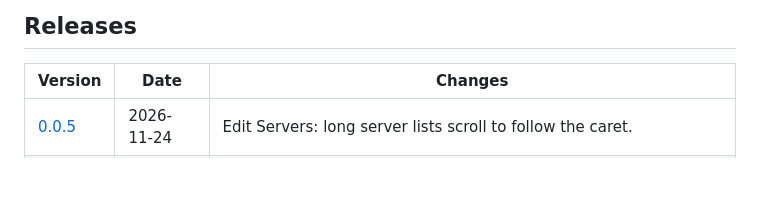
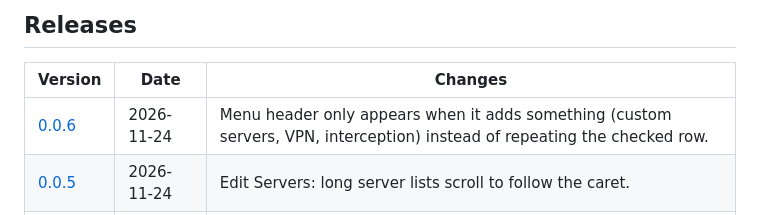
Before and after one commit to myNameArnav/deeanes, a Markdown page: README.md, the part around one of its changes. Rendered like a GitHub page; blank space fills up the shorter version.

Commit message:
Release 0.0.6
Co-Authored-By: Claude Opus 5.5 <noreply@anthropic.com>

```diff
--- a/README.md
+++ b/README.md
@@ -18,6 +18,7 @@ A tiny macOS menu bar app for switching system-wide DNS servers in one click, wi
 
 | Version | Date | Changes |
 |---|---|---|
+| [0.0.6](../../releases/tag/v0.0.6) | 2026-11-24 | Menu header only appears when it adds something (custom servers, VPN, interception) instead of repeating the checked row. |
 | [0.0.5](../../releases/tag/v0.0.5) | 2026-11-24 | Edit Servers: long server lists scroll to follow the caret. |
 | [0.0.4](../../releases/tag/v0.0.4) | 2026-11-24 | Hostnames as DNS servers (looked up once and cached). Editor fields take focus instantly instead of after ~0.5 s. |
 | [0.0.3](../../releases/tag/v0.0.3) | 2026-11-23 | Lock icon for servers macOS upgrades to encrypted DNS (DoH/DoT). |
```
Also changed, not shown: other parts of README.md (+1 -1 lines), docs/screenshot.png, 1 other file.
